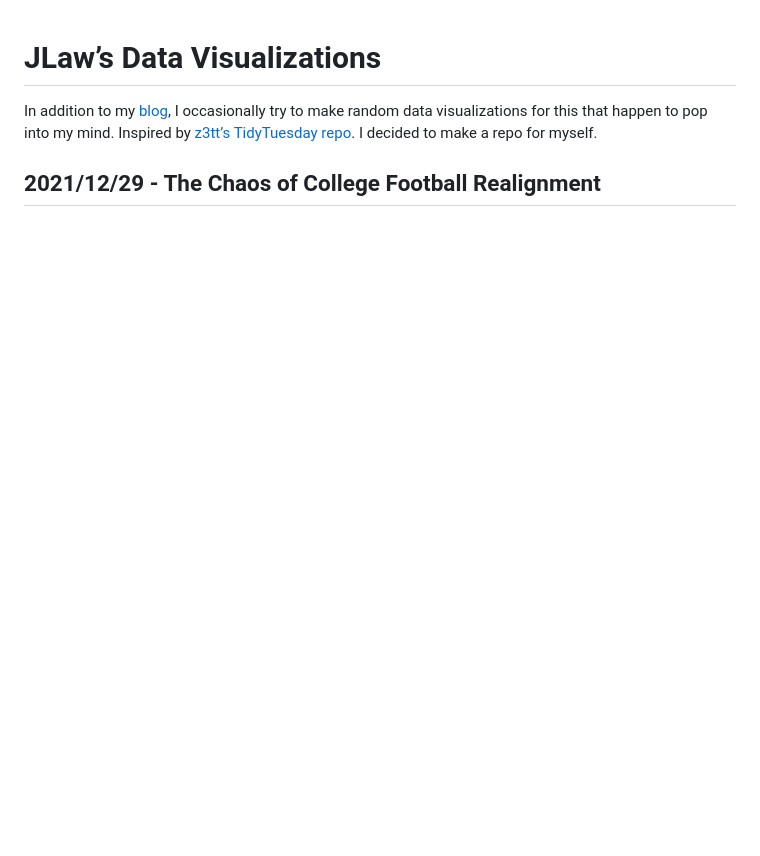
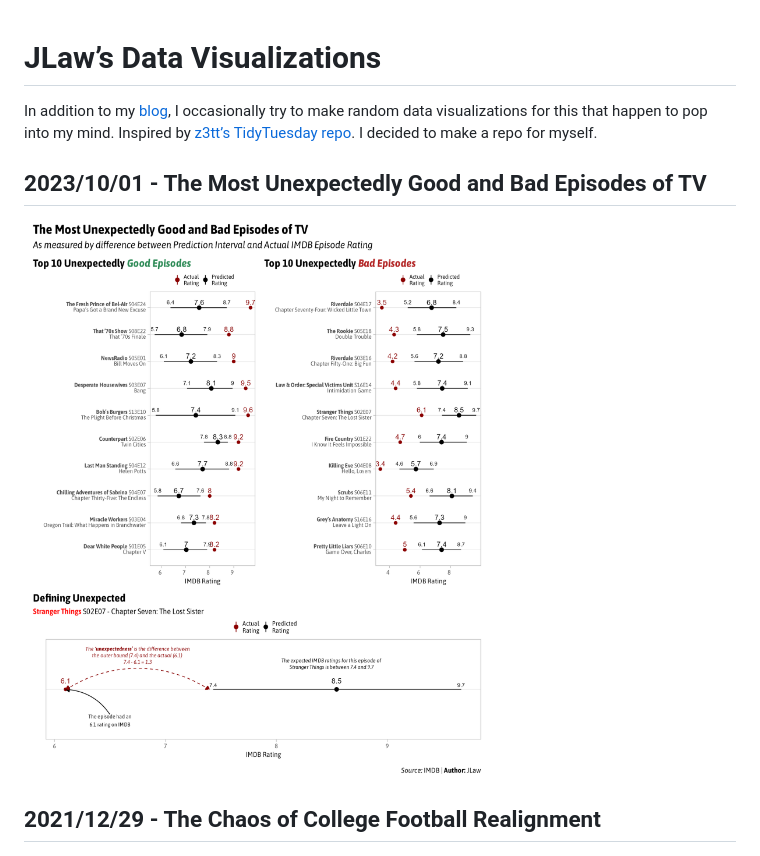
Before and after one commit to jtlawren67/data_visualizations, a Markdown page: README.md, the part around the change. Rendered like a GitHub page; pictures changed too: 20231001_UnexpectedTV/most_unexpected_tv.png (added); blank space fills up the shorter version.

Commit message:
Most Unexpectedly Good/Bad TV Episodes

```diff
--- a/README.md
+++ b/README.md
@@ -6,6 +6,10 @@ to make random data visualizations for this that happen to pop into my
 mind. Inspired by [z3tt’s TidyTuesday
 repo](https://github.com/Z3tt/TidyTuesday). I decided to make a repo for
 myself.
+
+## 2023/10/01 - The Most Unexpectedly Good and Bad Episodes of TV
+
+![](20231001_UnexpectedTV/most_unexpected_tv.png)
 
 ## 2021/12/29 - The Chaos of College Football Realignment
 
```
Also changed, not shown: 4 other files.
